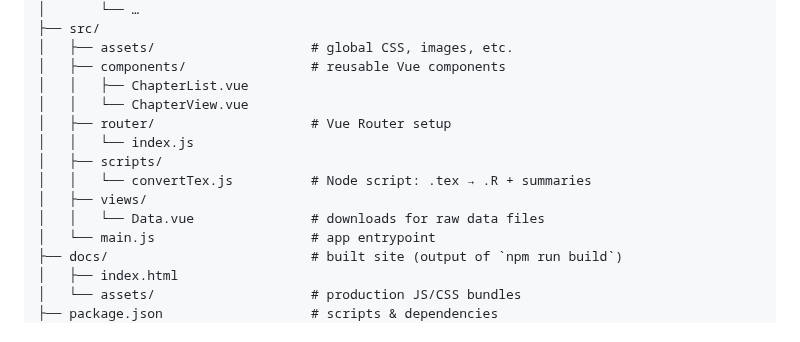
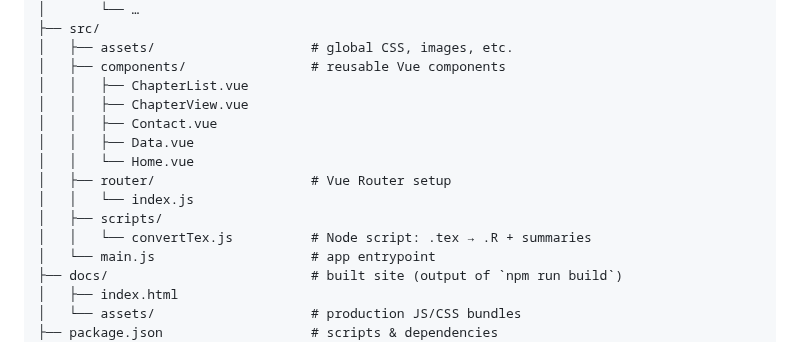
Before and after one commit to DanielDanLab/danieldanlab.github.io, a Markdown page: README.md, the part around one of its changes. Drawn GitHub-style.

```diff
--- a/README.md
+++ b/README.md
@@ -29,13 +29,14 @@ It builds via Vite, deploys into `docs/`, and is served on GitHub Pages.
 │   ├── assets/                    # global CSS, images, etc.
 │   ├── components/                # reusable Vue components
 │   │   ├── ChapterList.vue
-│   │   └── ChapterView.vue
+│   │   ├── ChapterView.vue
+│   │   ├── Contact.vue
+│   │   ├── Data.vue
+│   │   └── Home.vue
 │   ├── router/                    # Vue Router setup
 │   │   └── index.js
 │   ├── scripts/
 │   │   └── convertTex.js          # Node script: .tex → .R + summaries
-│   ├── views/
-│   │   └── Data.vue               # downloads for raw data files
 │   └── main.js                    # app entrypoint
 ├── docs/                          # built site (output of `npm run build`)
 │   ├── index.html
```
Also changed, not shown: other parts of README.md (+67 -0 lines).
